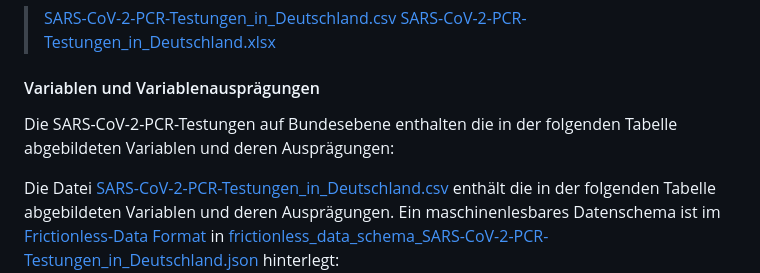
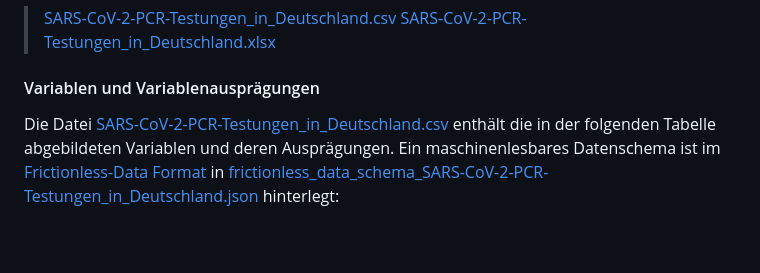
Before and after one commit to robert-koch-institut/SARS-CoV-2-PCR-Testungen_in_Deutschland, a Markdown page: Readme.md, the part around one of its changes. Drawn GitHub-style; blank space fills up the shorter version.

Commit message:
Readme.md: Data specification wording changed.

```diff
--- a/Readme.md
+++ b/Readme.md
@@ -112,8 +112,6 @@ Die Daten bilden einen wöchenlichen Stand (Sonntag, 24:00 Uhr) ab. Die Daten we
 
 #### Variablen und Variablenausprägungen
 
-Die SARS-CoV-2-PCR-Testungen auf Bundesebene enthalten die in der folgenden Tabelle abgebildeten Variablen und deren Ausprägungen:
-
 <!-- DATA_SCHEMA_SPECIFICATION_START: {"id": "SARS-CoV-2-PCR-Testungen_in_Deutschland", "lang": "de"} -->
 
 Die Datei [SARS-CoV-2-PCR-Testungen_in_Deutschland.csv](https://github.com/robert-koch-institut/SARS-CoV-2-PCR-Testungen_in_Deutschland/blob/main/SARS-CoV-2-PCR-Testungen_in_Deutschland.csv) enthält die in der folgenden Tabelle abgebildeten Variablen und deren Ausprägungen. Ein maschinenlesbares Datenschema ist im [Frictionless-Data Format](https://specs.frictionlessdata.io/) in [frictionless_data_schema_SARS-CoV-2-PCR-Testungen_in_Deutschland.json](https://github.com/robert-koch-institut/SARS-CoV-2-PCR-Testungen_in_Deutschland/blob/main/Metadaten/schemas/frictionless_data_schema_SARS-CoV-2-PCR-Testungen_in_Deutschland.json) hinterlegt:
```
Also changed, not shown: other parts of Readme.md (+0 -5 lines).
